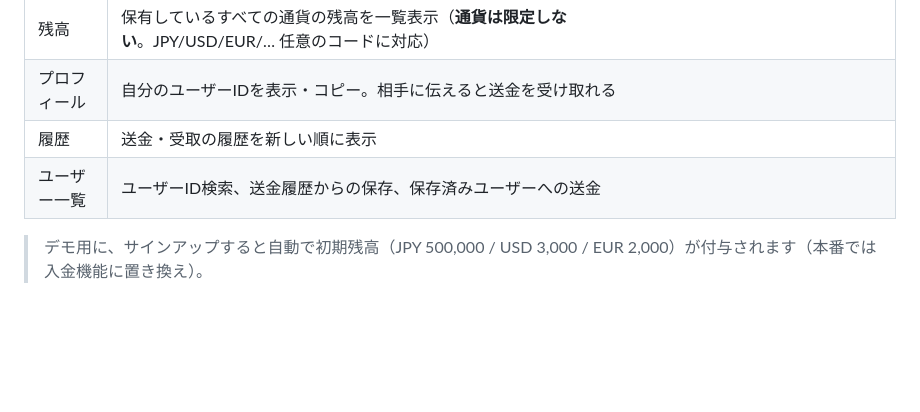
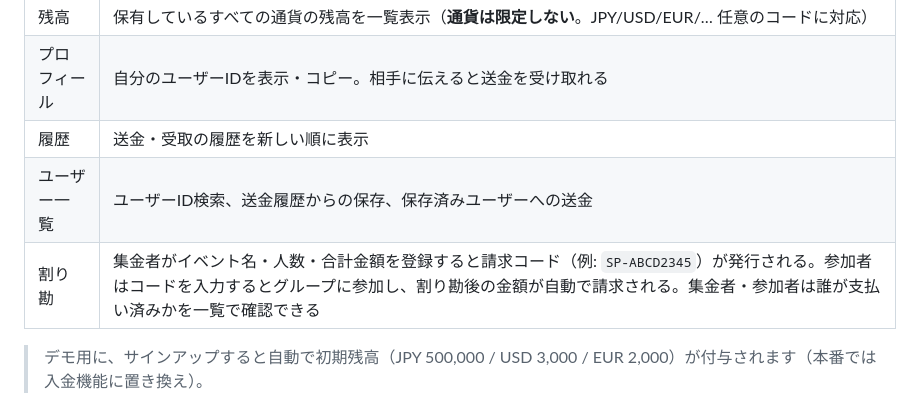
Before and after one commit to isojz/megapay, a Markdown page: README.md, the part around the change. GitHub-like rendering; blank space fills up the shorter version.

Commit message:
docs: 割り勘機能のドキュメントを追加
README の機能一覧、ER 図、割り勘シーケンス、API 仕様表を更新。

Co-Authored-By: Claude Fable 5 <noreply@anthropic.com>

```diff
--- a/README.md
+++ b/README.md
@@ -13,6 +13,7 @@ Web アプリ（Flutter Web）として動作し、将来は同じコードベ
 | プロフィール | 自分のユーザーIDを表示・コピー。相手に伝えると送金を受け取れる |
 | 履歴 | 送金・受取の履歴を新しい順に表示 |
 | ユーザー一覧 | ユーザーID検索、送金履歴からの保存、保存済みユーザーへの送金 |
+| 割り勘 | 集金者がイベント名・人数・合計金額を登録すると請求コード（例: `SP-ABCD2345`）が発行される。参加者はコードを入力するとグループに参加し、割り勘後の金額が自動で請求される。集金者・参加者は誰が支払い済みかを一覧で確認できる |
 
 > デモ用に、サインアップすると自動で初期残高（JPY 500,000 / USD 3,000 / EUR 2,000）が付与されます（本番では入金機能に置き換え）。
 
```
Also changed, not shown: docs/architecture.md (+60 -0 lines).
